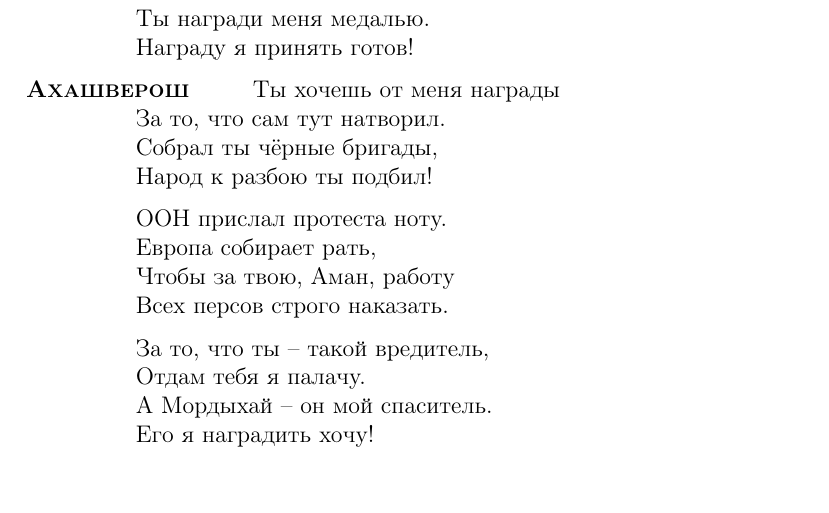
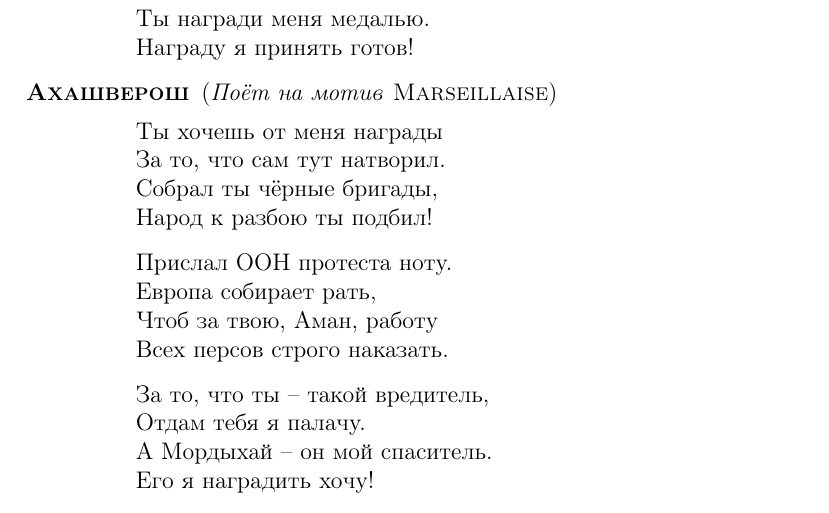
Before and after one commit to wincentbalin/PSOL2011, a LaTeX document (psol2011.tex): part of page 17 of 18, cut so that both start at the same text. Compiled offline with pdfLaTeX.

Commit message:
Updated last song

```diff
--- a/psol2011.tex
+++ b/psol2011.tex
@@ -889,7 +889,7 @@ Natürlich hat sie den bösen Hamann auch erwähnt, und seine
 \end{verse}
 
 
-\ahspeaks
+\ahspeaks \direct{Поёт на мотив \textsc{Marseillaise}}
 \begin{verse}
 Ты хочешь от меня награды\\
 За то, что сам тут натворил.\\
@@ -898,9 +898,9 @@ Natürlich hat sie den bösen Hamann auch erwähnt, und seine
 \end{verse}
 
 \begin{verse}
-ООН прислал протеста ноту.\\
+Прислал ООН протеста ноту.\\
 Европа собирает рать,\\
-Чтобы за твою, Аман, работу\\
+Чтоб за твою, Аман, работу\\
 Всех персов строго наказать.\\
 \end{verse}
 
```
